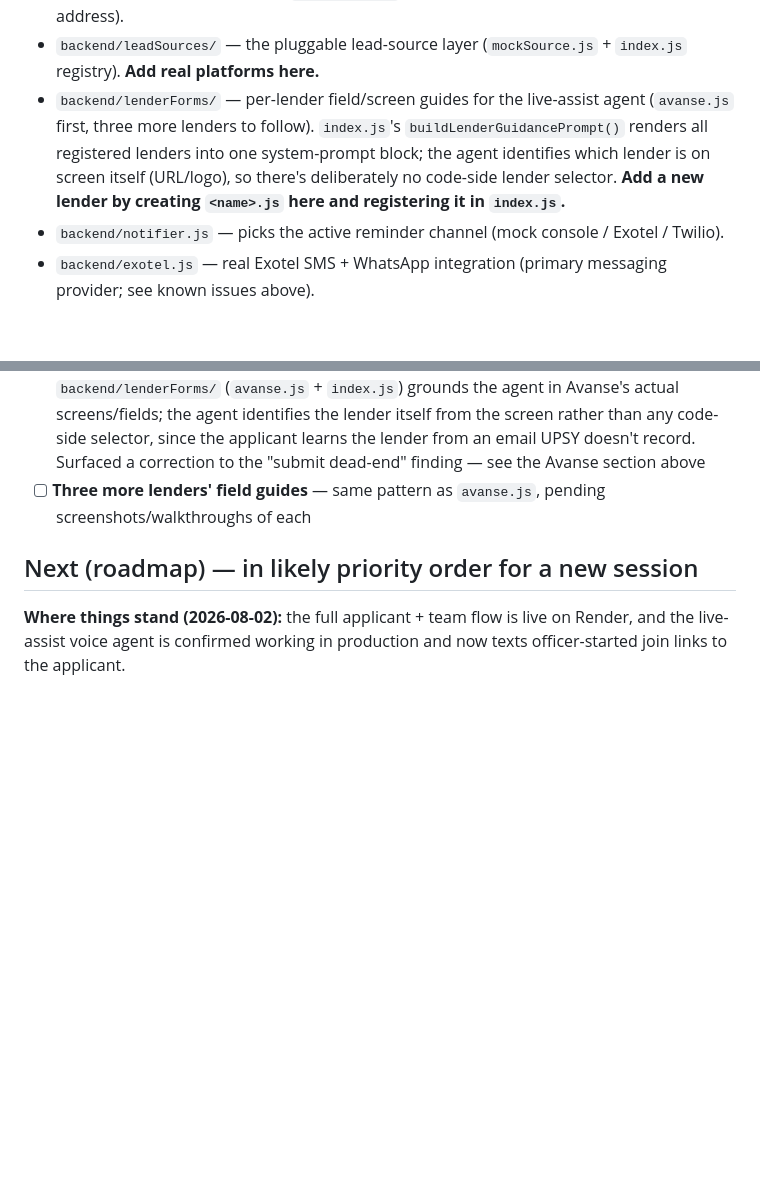
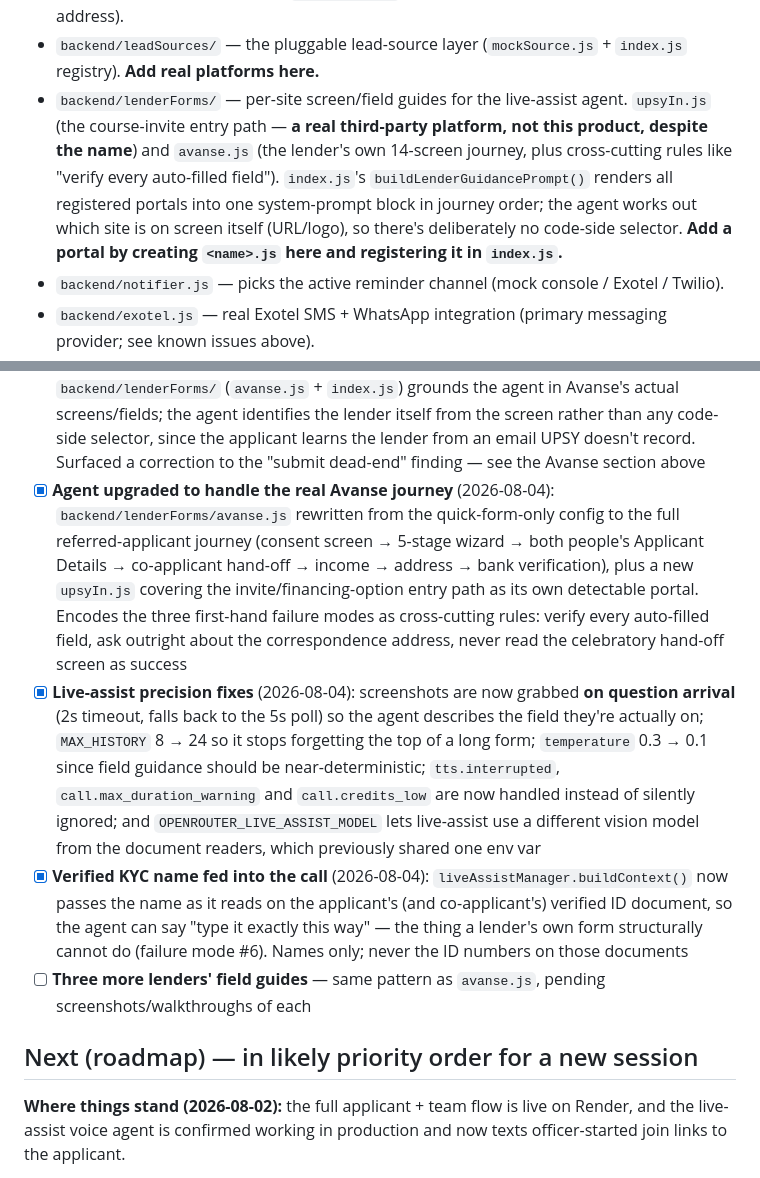
Before and after one commit to eklavya2201/UPSY-LOAN_AGENT, a Markdown page: README.md, 2 parts joined by grey strips. Rendered like a GitHub page; blank space fills up the shorter version.

```diff
--- a/README.md
+++ b/README.md
@@ -623,7 +623,7 @@ npm start
 - `backend/bankStatement.js` — reads the co-applicant's name, address, and registered phone off `co_bank_statement` (Claude → OpenRouter chain); phone becomes the co-applicant's contact (see "Co-applicant identity verification" above).
 - `backend/eval-income.js` — `npm run eval:income`: batch income-doc eval / model A/B harness over the project root + `data/uploads/` or given paths (now also prints extracted address).
 - `backend/leadSources/` — the pluggable lead-source layer (`mockSource.js` + `index.js` registry). **Add real platforms here.**
-- `backend/lenderForms/` — per-lender field/screen guides for the live-assist agent (`avanse.js` first, three more lenders to follow). `index.js`'s `buildLenderGuidancePrompt()` renders all registered lenders into one system-prompt block; the agent identifies which lender is on screen itself (URL/logo), so there's deliberately no code-side lender selector. **Add a new lender by creating `<name>.js` here and registering it in `index.js`.**
+- `backend/lenderForms/` — per-site screen/field guides for the live-assist agent. `upsyIn.js` (the course-invite entry path — **a real third-party platform, not this product, despite the name**) and `avanse.js` (the lender's own 14-screen journey, plus cross-cutting rules like "verify every auto-filled field"). `index.js`'s `buildLenderGuidancePrompt()` renders all registered portals into one system-prompt block in journey order; the agent works out which site is on screen itself (URL/logo), so there's deliberately no code-side selector. **Add a portal by creating `<name>.js` here and registering it in `index.js`.**
 - `backend/notifier.js` — picks the active reminder channel (mock console / Exotel / Twilio).
 - `backend/exotel.js` — real Exotel SMS + WhatsApp integration (primary messaging provider; see known issues above).
 - `backend/whatsapp.js` — real Twilio WhatsApp integration (alternative provider, good for sandbox testing).
@@ -690,6 +690,9 @@ npm start
 - [x] **Avanse documented as the live-assist target** (2026-08-02): observed screens/fields recorded plus nine applicant failure modes with intended agent behaviour — see "Avanse (`online.avanse.com`)" above; this is the spec for the current active phase
 - [x] **Live-assist repeat bug fixed** (2026-08-03): `dedupeRepeatedSentences()` in `backend/liveAssist.js` collapses consecutive duplicate sentences in a reply before `tts.speak`, so a model echo no longer gets spoken as the same line twice in a row
 - [x] **Per-lender field guide + self-detection wired into live-assist** (2026-08-03): `backend/lenderForms/` (`avanse.js` + `index.js`) grounds the agent in Avanse's actual screens/fields; the agent identifies the lender itself from the screen rather than any code-side selector, since the applicant learns the lender from an email UPSY doesn't record. Surfaced a correction to the "submit dead-end" finding — see the Avanse section above
+- [x] **Agent upgraded to handle the real Avanse journey** (2026-08-04): `backend/lenderForms/avanse.js` rewritten from the quick-form-only config to the full referred-applicant journey (consent screen → 5-stage wizard → both people's Applicant Details → co-applicant hand-off → income → address → bank verification), plus a new `upsyIn.js` covering the invite/financing-option entry path as its own detectable portal. Encodes the three first-hand failure modes as cross-cutting rules: verify every auto-filled field, ask outright about the correspondence address, never read the celebratory hand-off screen as success
+- [x] **Live-assist precision fixes** (2026-08-04): screenshots are now grabbed **on question arrival** (2s timeout, falls back to the 5s poll) so the agent describes the field they're actually on; `MAX_HISTORY` 8 → 24 so it stops forgetting the top of a long form; `temperature` 0.3 → 0.1 since field guidance should be near-deterministic; `tts.interrupted`, `call.max_duration_warning` and `call.credits_low` are now handled instead of silently ignored; and `OPENROUTER_LIVE_ASSIST_MODEL` lets live-assist use a different vision model from the document readers, which previously shared one env var
+- [x] **Verified KYC name fed into the call** (2026-08-04): `liveAssistManager.buildContext()` now passes the name as it reads on the applicant's (and co-applicant's) verified ID document, so the agent can say "type it exactly this way" — the thing a lender's own form structurally cannot do (failure mode #6). Names only; never the ID numbers on those documents
 - [ ] **Three more lenders' field guides** — same pattern as `avanse.js`, pending screenshots/walkthroughs of each
 
 ## Next (roadmap) — in likely priority order for a new session
```
Also changed, not shown: other parts of README.md (+15 -14 lines).
